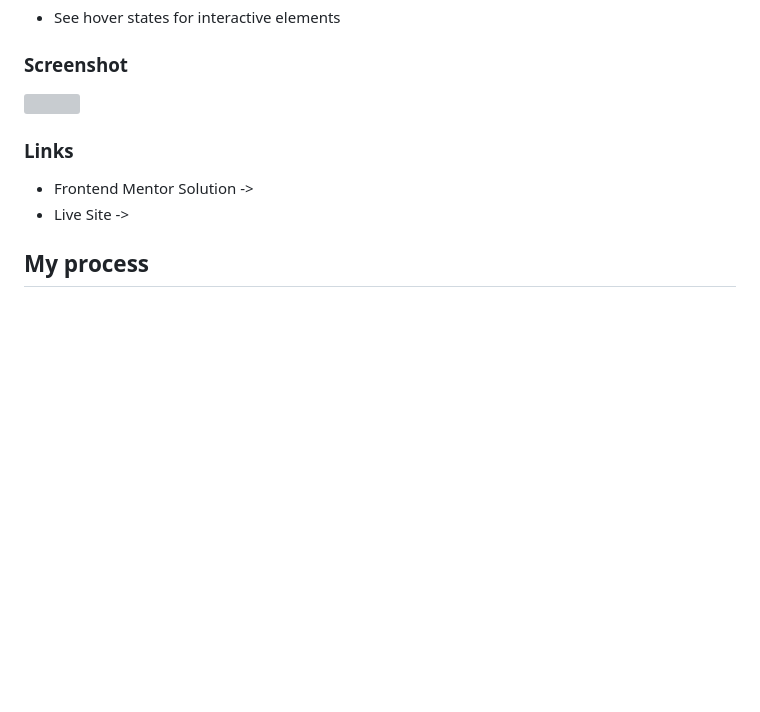
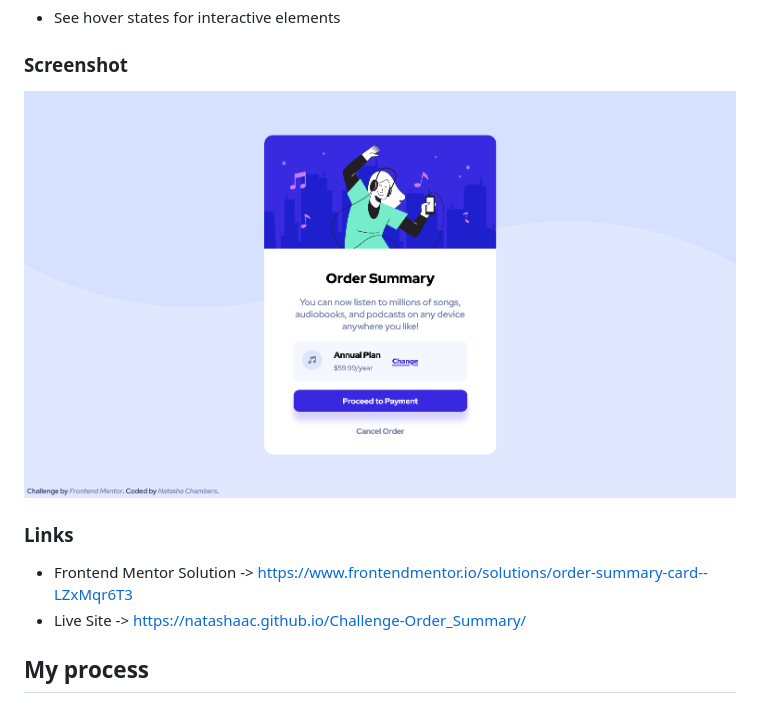
Before and after one commit to NatashaAC/Challenge-Order_Summary, a Markdown page: README.md, the part around the change. Drawn GitHub-style; pictures changed too: design/live-site.png (added); blank space fills up the shorter version; grey boxes are pictures that could not be loaded.

```diff
--- a/README.md
+++ b/README.md
@@ -24,12 +24,12 @@ Users should be able to:
 
 ### Screenshot
 
-![](./screenshot.jpg)
+![](./design/live-site.png)
 
 ### Links
 
-- Frontend Mentor Solution ->
-- Live Site ->
+- Frontend Mentor Solution -> https://www.frontendmentor.io/solutions/order-summary-card--LZxMqr6T3
+- Live Site -> https://natashaac.github.io/Challenge-Order_Summary/
 
 ## My process
 
```
